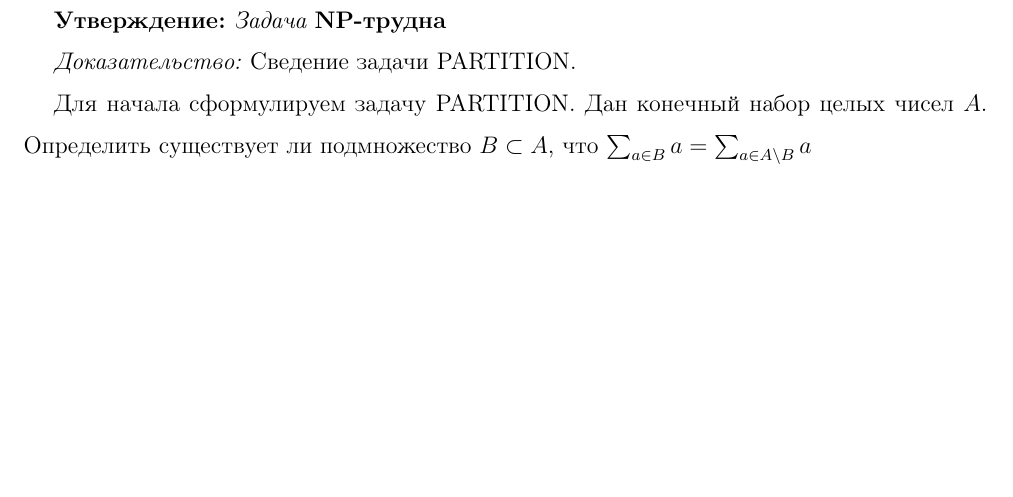
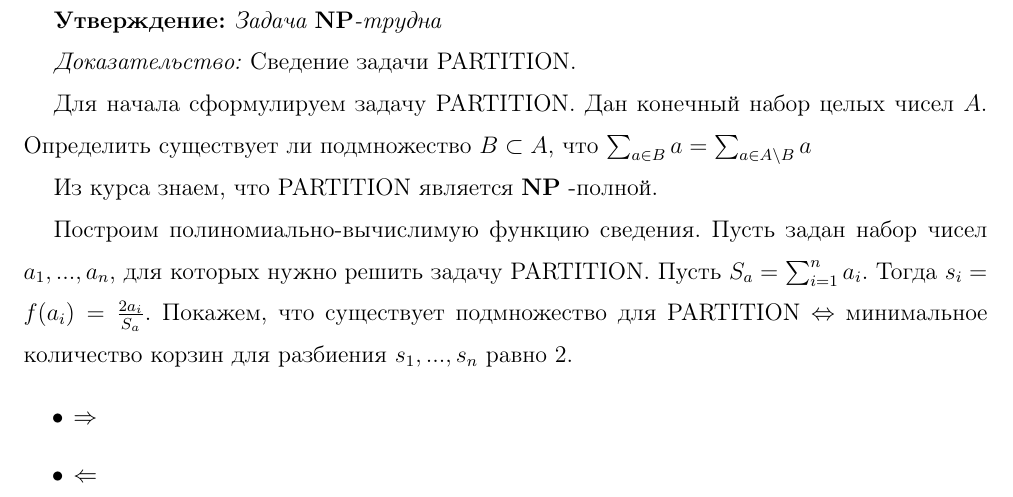
Before and after one commit to polgrisha/Complexity, a LaTeX document (main.tex): part of page 4 of 8, cut so that both start at the same text, the shorter picture padded with empty space. Compiled offline with pdfLaTeX.

Commit message:
add_files

```diff
--- a/main.tex
+++ b/main.tex
@@ -94,11 +94,24 @@
 \newpage
 \section {Задача о $o(\frac{3}{2} - \varepsilon)$ - приближении}
 
-{\bf Утверждение:} \textit{Задача \bf{NP}-трудна}
+{\bf Утверждение:} \textit{Задача {\bf NP}-трудна}
 
 \textit{Доказательство:} Сведение задачи PARTITION.
 
 Для начала сформулируем задачу PARTITION. Дан конечный набор целых чисел $A$. Определить существует ли подмножество $B \subset A$, что $\sum_{a \in B} a = \sum_{a \in {A \textbackslash B}} a$
+
+Из курса знаем, что PARTITION является {\bf NP} -полной.
+
+Построим полиномиально-вычислимую функцию сведения. Пусть задан набор чисел $a_1, ..., a_n$, для которых нужно решить задачу  PARTITION. Пусть $S_a = \sum_{i=1}^n a_i$. Тогда $s_i = f(a_i) = \frac{2a_i}{S_a}$. Покажем, что существует подмножество для PARTITION $\Leftrightarrow$ минимальное количество корзин для разбиения $s_1, ..., s_n$ равно $2$.
+
+\begin{itemize}
+  \item $\Rightarrow$
+  \item $\Leftarrow$
+\end{itemize}
+
+
+
+
 
 
 \newpage
```
Also changed, not shown: report.pdf.
